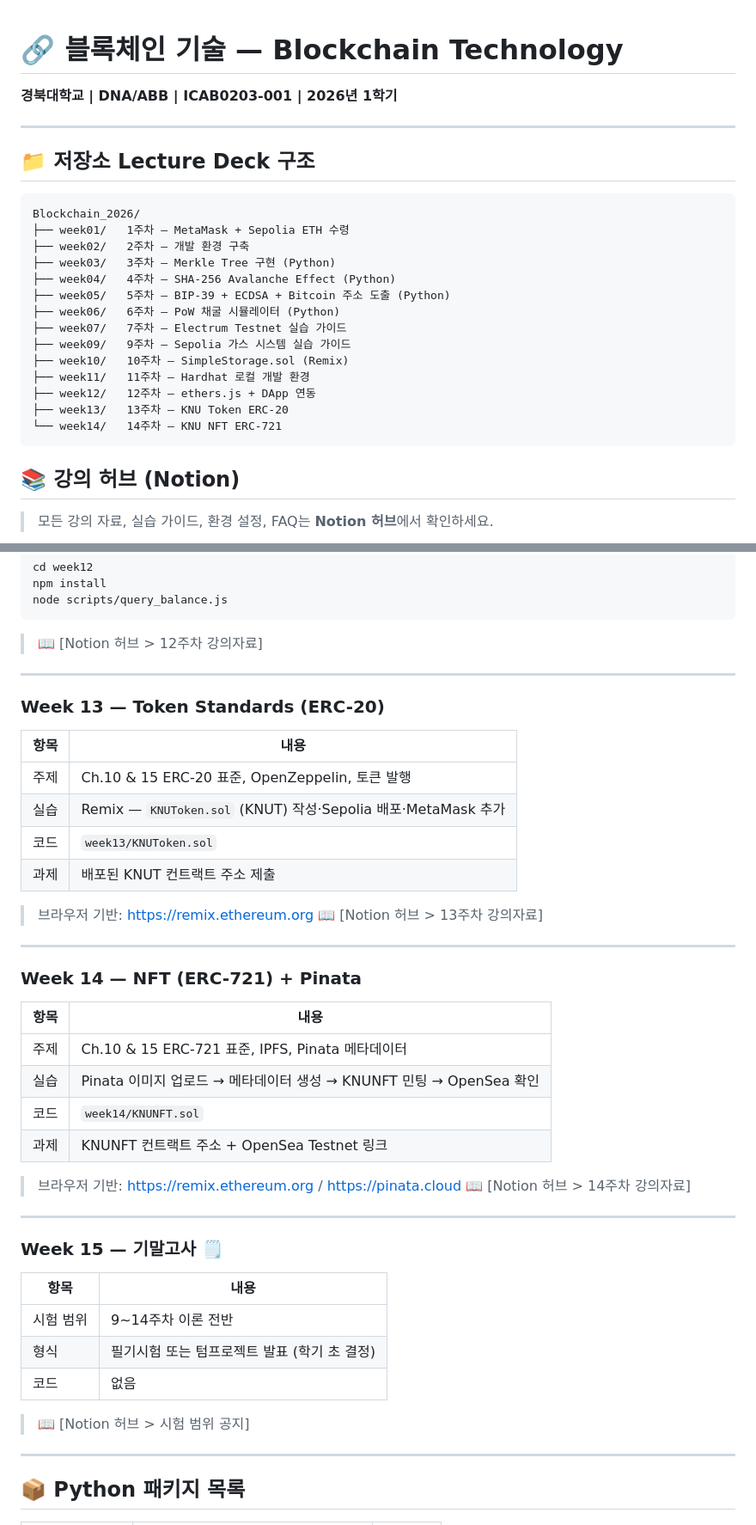
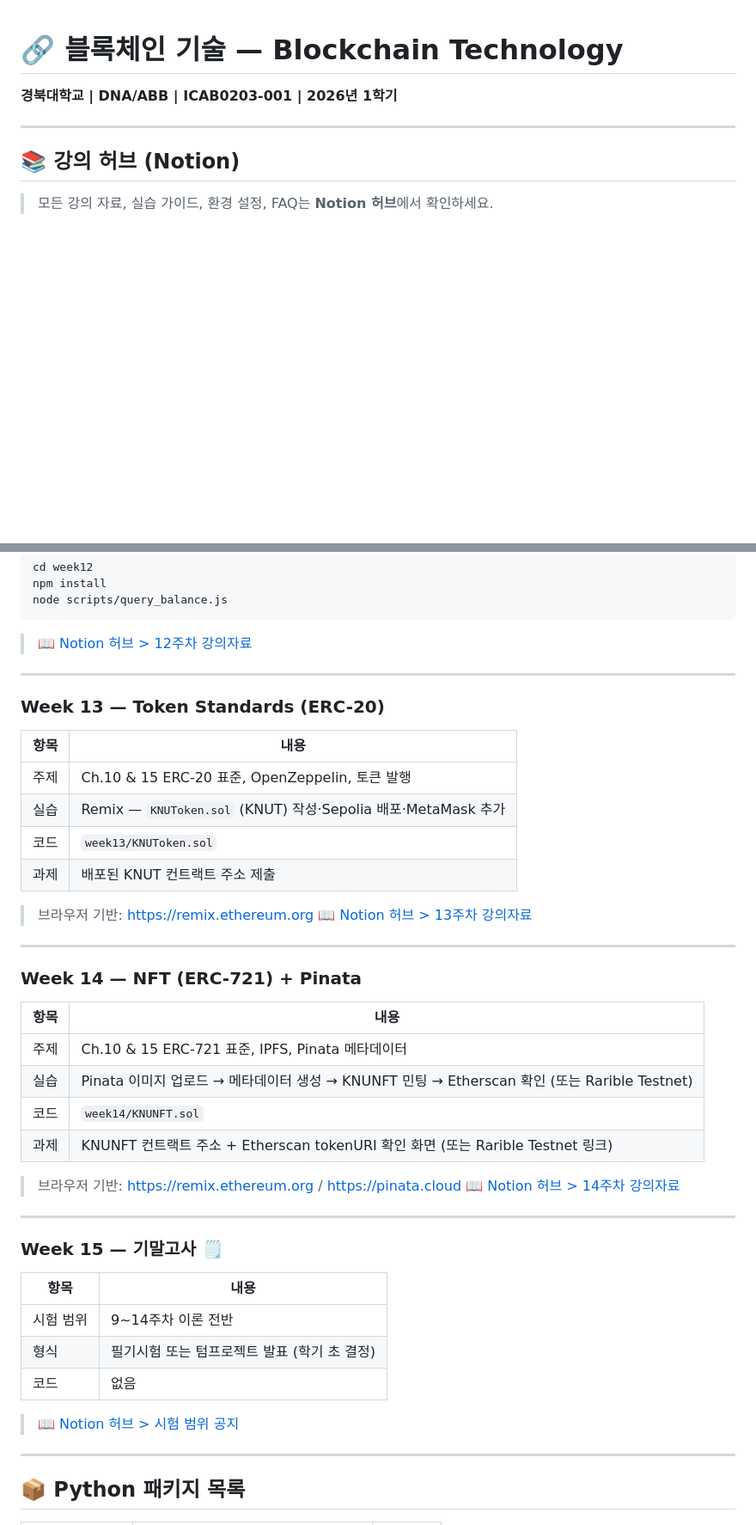
Before and after one commit to Kenny-0633-Lee/Blockchain_2026, a Markdown page: README.md, 2 parts joined by grey strips. Shown at 86% size. Rendered like a GitHub page; blank space fills up the shorter version.

````diff
--- a/README.md
+++ b/README.md
@@ -4,25 +4,6 @@
 
 ---
 
-## 📁 저장소 Lecture Deck 구조
-
-```
-Blockchain_2026/
-├── week01/   1주차 — MetaMask + Sepolia ETH 수령
-├── week02/   2주차 — 개발 환경 구축
-├── week03/   3주차 — Merkle Tree 구현 (Python)
-├── week04/   4주차 — SHA-256 Avalanche Effect (Python)
-├── week05/   5주차 — BIP-39 + ECDSA + Bitcoin 주소 도출 (Python)
-├── week06/   6주차 — PoW 채굴 시뮬레이터 (Python)
-├── week07/   7주차 — Electrum Testnet 실습 가이드
-├── week09/   9주차 — Sepolia 가스 시스템 실습 가이드
-├── week10/   10주차 — SimpleStorage.sol (Remix)
-├── week11/   11주차 — Hardhat 로컬 개발 환경
-├── week12/   12주차 — ethers.js + DApp 연동
-├── week13/   13주차 — KNU Token ERC-20
-└── week14/   14주차 — KNU NFT ERC-721
-```
-
 ## 📚 강의 허브 (Notion)
 
 > 모든 강의 자료, 실습 가이드, 환경 설정, FAQ는 **Notion 허브**에서 확인하세요.
@@ -268,7 +249,7 @@ npm install
 node scripts/query_balance.js
 ```
 
-> 📖 [Notion 허브 > 12주차 강의자료]
+> 📖 [Notion 허브 > 12주차 강의자료](https://kenny-lee.notion.site/blockchain-knu2026)
 
 ---
 
@@ -282,21 +263,21 @@ node scripts/query_balance.js
 | 과제 | 배포된 KNUT 컨트랙트 주소 제출                                |
 
 > 브라우저 기반: https://remix.ethereum.org
-> 📖 [Notion 허브 > 13주차 강의자료]
+> 📖 [Notion 허브 > 13주차 강의자료](https://kenny-lee.notion.site/blockchain-knu2026)
 
 ---
 
 ### Week 14 — NFT (ERC-721) + Pinata
 
-| 항목 | 내용                                                                |
-| ---- | ------------------------------------------------------------------- |
-| 주제 | Ch.10 & 15 ERC-721 표준, IPFS, Pinata 메타데이터                    |
-| 실습 | Pinata 이미지 업로드 → 메타데이터 생성 → KNUNFT 민팅 → OpenSea 확인 |
-| 코드 | `week14/KNUNFT.sol`                                                 |
-| 과제 | KNUNFT 컨트랙트 주소 + OpenSea Testnet 링크                         |
+| 항목 | 내용                                                                                         |
+| ---- | -------------------------------------------------------------------------------------------- |
+| 주제 | Ch.10 & 15 ERC-721 표준, IPFS, Pinata 메타데이터                                             |
+| 실습 | Pinata 이미지 업로드 → 메타데이터 생성 → KNUNFT 민팅 → Etherscan 확인 (또는 Rarible Testnet) |
+| 코드 | `week14/KNUNFT.sol`                                                                          |
+| 과제 | KNUNFT 컨트랙트 주소 + Etherscan tokenURI 확인 화면 (또는 Rarible Testnet 링크)              |
 
 > 브라우저 기반: https://remix.ethereum.org / https://pinata.cloud
-> 📖 [Notion 허브 > 14주차 강의자료]
+> 📖 [Notion 허브 > 14주차 강의자료](https://kenny-lee.notion.site/blockchain-knu2026)
 
 ---
 
@@ -308,7 +289,7 @@ node scripts/query_balance.js
 | 형식      | 필기시험 또는 텀프로젝트 발표 (학기 초 결정) |
 | 코드      | 없음                                         |
 
-> 📖 [Notion 허브 > 시험 범위 공지]
+> 📖 [Notion 허브 > 시험 범위 공지](https://kenny-lee.notion.site/blockchain-knu2026)
 
 ---
 
````
Also changed, not shown: other parts of README.md (+26 -67 lines).
